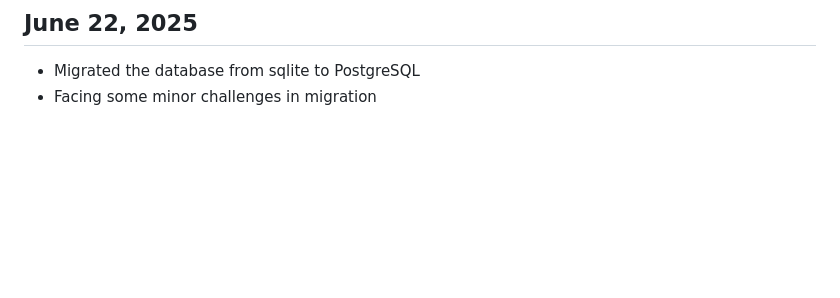
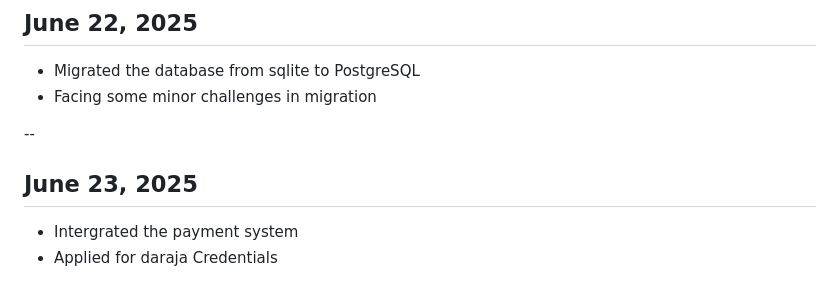
Before and after one commit to Magesh234/FREIGHT, a Markdown page: FREIGHTLINK/DEVLOG.md, the part around the change. Drawn GitHub-style; blank space fills up the shorter version.

Commit message:
Working on the Payment System

```diff
--- a/FREIGHTLINK/DEVLOG.md
+++ b/FREIGHTLINK/DEVLOG.md
@@ -127,3 +127,8 @@ This document details the development progress of the FreightLink system, which
 ## June 22, 2025
 - Migrated the database from sqlite to PostgreSQL
 - Facing some minor challenges in migration
+
+--
+## June 23, 2025
+- Intergrated the payment system
+- Applied for daraja Credentials
```
